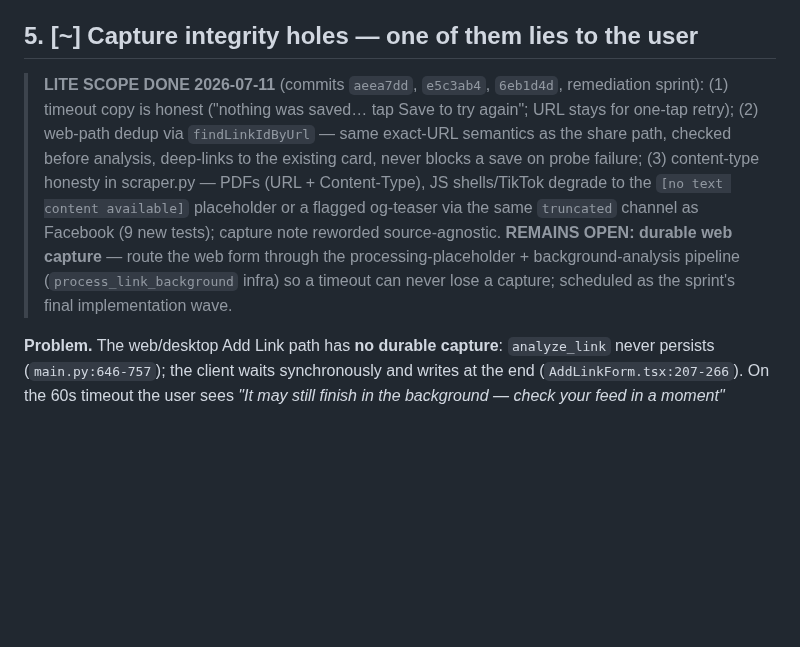
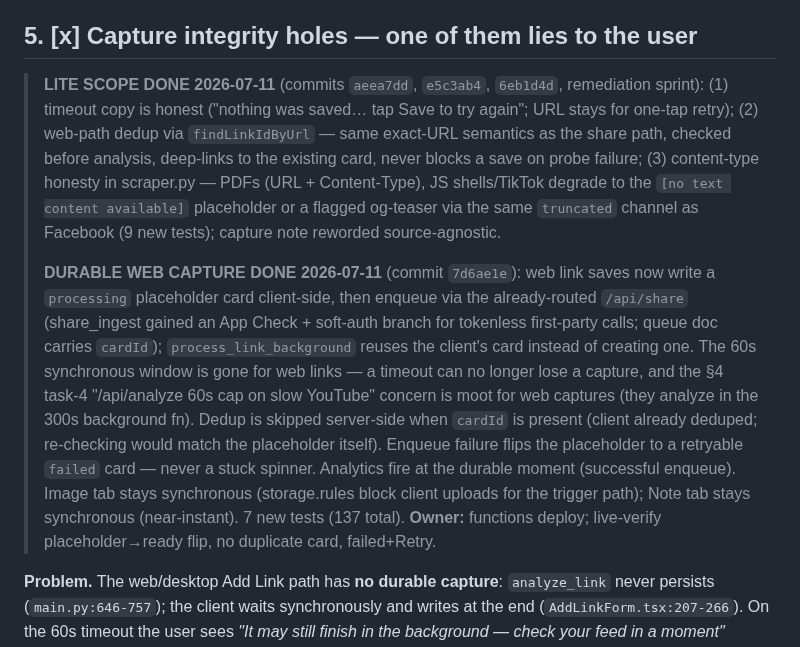
Before and after one commit to morhogeg/MyLinks, a Markdown page: APP_WEAKNESSES.md, the part around the change. Drawn GitHub-style; blank space fills up the shorter version.

```diff
--- a/APP_WEAKNESSES.md
+++ b/APP_WEAKNESSES.md
@@ -133,7 +133,7 @@ smart-schedule fallback at `:121-128`).
 - Ask for push at the moment of first intent (reminder set → explain → OS prompt).
 - Default the digest ON at weekly cadence.
 
-## 5. [~] Capture integrity holes — one of them lies to the user
+## 5. [x] Capture integrity holes — one of them lies to the user
 
 > **LITE SCOPE DONE 2026-07-11** (commits `aeea7dd`, `e5c3ab4`, `6eb1d4d`, remediation sprint): (1) timeout copy is honest ("nothing was saved…
 > tap Save to try again"; URL stays for one-tap retry); (2) web-path dedup via
@@ -142,10 +142,23 @@ smart-schedule fallback at `:121-128`).
 > failure; (3) content-type honesty in scraper.py — PDFs (URL + Content-Type),
 > JS shells/TikTok degrade to the `[no text content available]` placeholder or a
 > flagged og-teaser via the same `truncated` channel as Facebook (9 new tests);
-> capture note reworded source-agnostic. **REMAINS OPEN: durable web capture** —
-> route the web form through the processing-placeholder + background-analysis
-> pipeline (`process_link_background` infra) so a timeout can never lose a
-> capture; scheduled as the sprint's final implementation wave.
+> capture note reworded source-agnostic.
+>
+> **DURABLE WEB CAPTURE DONE 2026-07-11** (commit `7d6ae1e`): web link saves now
+> write a `processing` placeholder card client-side, then enqueue via the
+> already-routed `/api/share` (share_ingest gained an App Check + soft-auth
+> branch for tokenless first-party calls; queue doc carries `cardId`);
+> `process_link_background` reuses the client's card instead of creating one.
+> The 60s synchronous window is gone for web links — a timeout can no longer
+> lose a capture, and the §4 task-4 "/api/analyze 60s cap on slow YouTube"
+> concern is moot for web captures (they analyze in the 300s background fn).
+> Dedup is skipped server-side when `cardId` is present (client already deduped;
+> re-checking would match the placeholder itself). Enqueue failure flips the
+> placeholder to a retryable `failed` card — never a stuck spinner. Analytics
+> fire at the durable moment (successful enqueue). Image tab stays synchronous
+> (storage.rules block client uploads for the trigger path); Note tab stays
+> synchronous (near-instant). 7 new tests (137 total). **Owner:** functions
+> deploy; live-verify placeholder→ready flip, no duplicate card, failed+Retry.
 
 **Problem.** The web/desktop Add Link path has **no durable capture**:
 `analyze_link` never persists (`main.py:646-757`); the client waits synchronously
```
Also changed, not shown: SOURCE_OF_TRUTH.md (+31 -2 lines).
